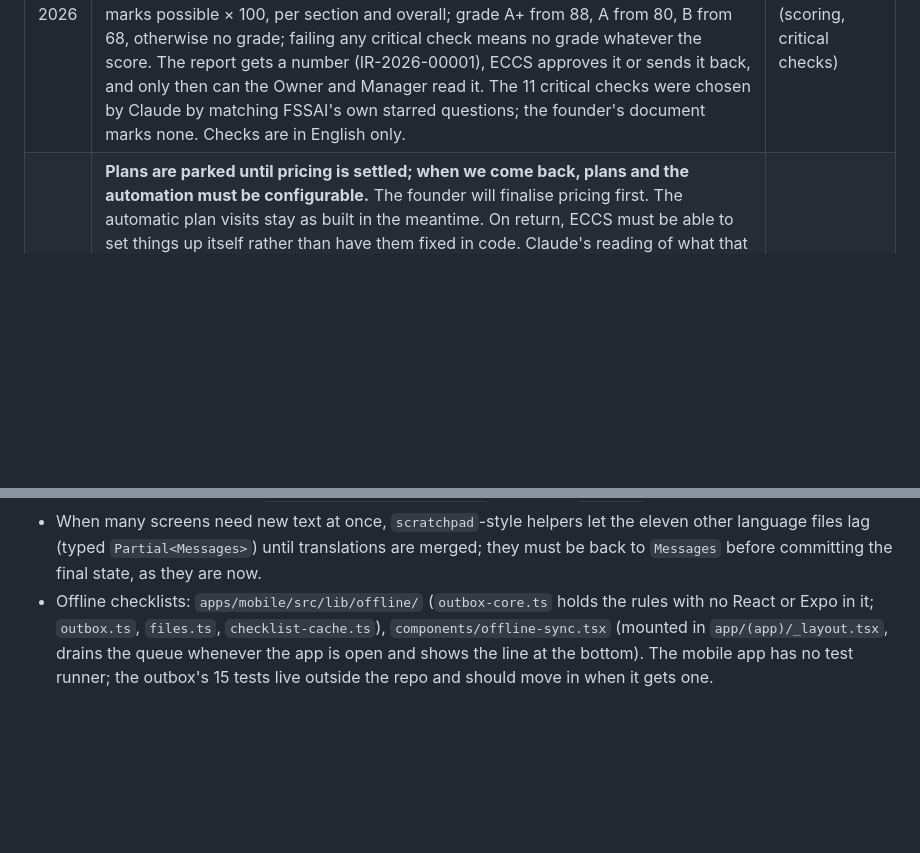
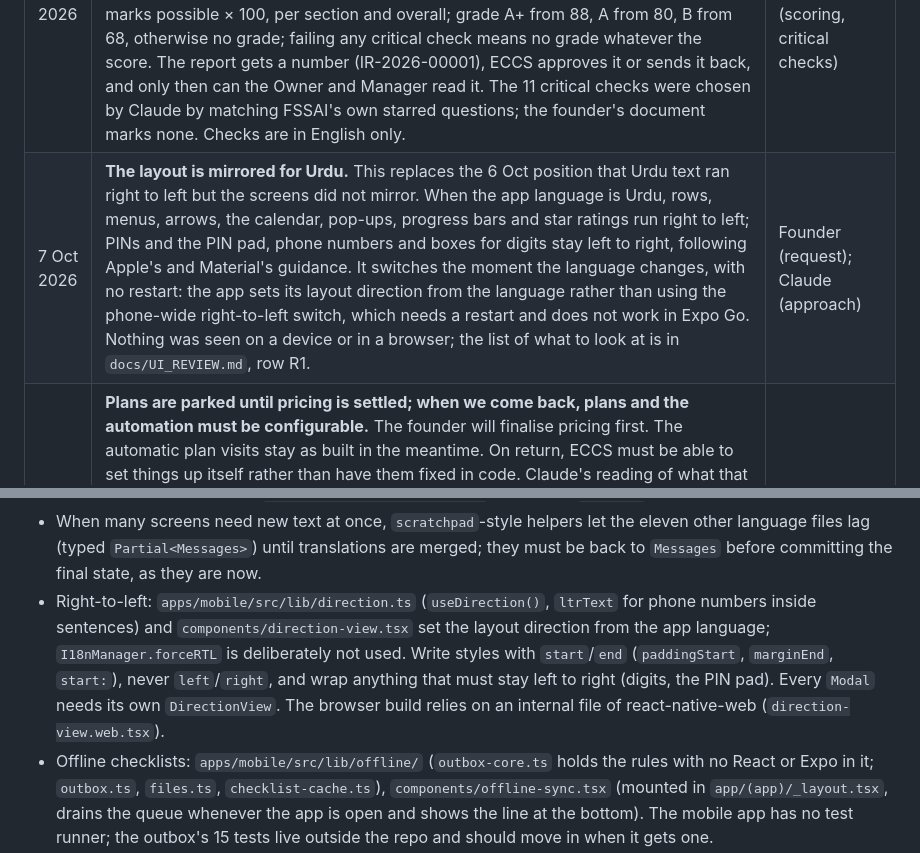
Before and after one commit to abdmath-eso/eccs, a Markdown page: docs/STATUS.md, 2 parts joined by grey strips. Rendered like a GitHub page; blank space fills up the shorter version.

Commit message:
Record the Urdu layout and the afternoon's checks in the docs
Co-Authored-By: Claude Opus 5.5 <noreply@anthropic.com>

```diff
--- a/docs/STATUS.md
+++ b/docs/STATUS.md
@@ -65,6 +65,7 @@ The team is the founder plus Claude Code. There are no other developers, so this
 | 7 Oct 2026 | **Checklists work without signal.** Today's checklists, once opened with signal, can be opened and filled in without it. Every answer, photo, reported problem and the Submit is saved on the phone first, shown as done, and sent in order when the server can be reached; a line at the bottom of the screen says "No signal… Waiting to send: N", "Sending…" or "All sent", with "Try now", and each item not yet sent is marked. The queue survives closing the app and is kept per person. If someone else submitted the checklist meanwhile, the unsent answers are dropped and the person is told once. A photo's time is when it was taken, not when it was sent. Signal is judged by whether our server answers (retrying after 5, 15, 30, then every 60 seconds), not by the phone's Wi-Fi icon. | Founder (request); Claude (rules) |
 | 7 Oct 2026 | **Notifications, first version: a list inside the app and the console.** A bell with an unread count on Home and in the console header opens the list; tapping one opens what it is about. 27 kinds fire on events (visits, reports, issues, licences, checklists, logins, plans) and 7 are reminders checked every 15 minutes and sent once each (licences expiring or expired, a checklist overdue or missed, a visit tomorrow, a visit not signed off, a visit not done). Nobody is notified of their own action. No push, SMS, WhatsApp or email yet: the code has one place to add them. The register `docs/NOTIFICATIONS.md` shows which are built. | Founder (request); Claude (rules) |
 | 7 Oct 2026 | **Scored inspections.** The founder's FSSAI document became the standard inspection: ten sections, 92 checks. ECCS plans an inspection in the console and gives it to a Supervisor, who answers each check in the app as Compliant, Not compliant or Not applicable; a non-compliance needs a note, a severity, a corrective action, a fix-by date and a photo. Scoring follows FSSAI's hygiene rating: 2 marks a check, 4 for a critical one; not-applicable checks are left out; score = marks earned ÷ marks possible × 100, per section and overall; grade A+ from 88, A from 80, B from 68, otherwise no grade; failing any critical check means no grade whatever the score. The report gets a number (IR-2026-00001), ECCS approves it or sends it back, and only then can the Owner and Manager read it. The 11 critical checks were chosen by Claude by matching FSSAI's own starred questions; the founder's document marks none. Checks are in English only. | Founder (request); Claude (scoring, critical checks) |
+| 7 Oct 2026 | **The layout is mirrored for Urdu.** This replaces the 6 Oct position that Urdu text ran right to left but the screens did not mirror. When the app language is Urdu, rows, menus, arrows, the calendar, pop-ups, progress bars and star ratings run right to left; PINs and the PIN pad, phone numbers and boxes for digits stay left to right, following Apple's and Material's guidance. It switches the moment the language changes, with no restart: the app sets its layout direction from the language rather than using the phone-wide right-to-left switch, which needs a restart and does not work in Expo Go. Nothing was seen on a device or in a browser; the list of what to look at is in `docs/UI_REVIEW.md`, row R1. | Founder (request); Claude (approach) |
 | 7 Oct 2026 | **Plans are parked until pricing is settled; when we come back, plans and the automation must be configurable.** The founder will finalise pricing first. The automatic plan visits stay as built in the meantime. On return, ECCS must be able to set things up itself rather than have them fixed in code. Claude's reading of what that covers, to confirm then: creating and editing plans (name, price, billing cycle, which services, how often each); a custom plan for one client; per outlet, the first date, usual time of day and usual Supervisor for each service, and pausing a plan; how far ahead visits are created; whether a new plan's services start together or spread out; what happens to a visit that falls on a holiday or a day the outlet is closed; and switching the automation off for an outlet. Today all of these are fixed: two sample plans from the seed, 30 days ahead, every service first due on the start date. | Founder |
 | 7 Oct 2026 | **Visits from plans are created automatically.** Founder asked for it. An outlet on a plan gets each of the plan's services at its own interval (for example pest control every 15 days). The server puts every visit due in the next 30 days in the diary, checking shortly after it starts and every six hours; ECCS can also press "Check plans now" in the console. Following how recurring-service tools work: visits are created a set time ahead (a rolling window); moving, doing or cancelling one visit changes only that visit and the rhythm carries on; cancelling one is how a visit is skipped; days already past are not filled in afterwards. A new visit takes the time of day and the Supervisor of that service's last visit at the outlet (otherwise "After closing" and no Supervisor, which ECCS then assigns). ECCS puts an outlet on a plan, changes it or stops it from Clients in the console; stopping or changing cancels the old plan's visits that have not started. The restaurant sees its plan on the Services screen. Claude's choices, not yet reviewed: 30 days ahead; every service of a new plan is first due on the plan's start date; restaurants cannot choose or change a plan themselves yet; no billing is attached. | Founder (request); Claude (rules) |
 | 7 Oct 2026 | **Order of the end of a visit, corrected by the founder.** (1) The Supervisor finishes. (2) The Owner or Manager can read everything straight away, checks the photos, rates the visit and signs off, without waiting for ECCS. (3) The report then goes to ECCS, who approve it in the console (or send it back to the Supervisor with a note). (4) Only after ECCS's approval is the PDF made, filed in the outlet's documents and available to the Owner and Manager, who should also get a notification (not built; see `docs/NOTIFICATIONS.md`, S1). This replaces the order built earlier the same day, where ECCS approved before the restaurant could see or sign. Claude's choice, to confirm: if ECCS sends a signed-off report back, the restaurant's sign-off and rating are kept and they do not sign again; the corrected report returns to ECCS. | Founder; Claude (send-back keeps the sign-off) |
@@ -298,6 +299,7 @@ New-ItemProperty -Path "HKLM:\SYSTEM\CurrentControlSet\Control\FileSystem" -Name
 - Which language the server answers in: the apps send the language on screen in the `X-App-Language` header (`getLanguage` in the api-client; `setAppLanguage` in `apps/mobile/src/lib/api.ts`). `AuthGuard` puts it on the request user as `contentLanguage`, falling back to the saved `language`. Server code that words something for the reader, or tags what they typed, must use `user.contentLanguage`, not `user.language`. Screens that show server-worded text must reload when `language` from `useSession()` changes.
 - Screens are built from shared pieces; use them rather than hand-making the same thing (all in `apps/mobile/src/components/ui` unless said): `Screen` (fixed top bar; `footer` pins the main button and progress under the scrolling body; `onRefresh` gives pull-to-refresh; `scrollRef`), `useSnackbar()` for a brief "saved" message after a success, `ErrorText` (`onRetry` for failed loads; always placed beside its cause), `OptionChip` for one choice of a few, `TextField` (`label`, `hint`, `error`), `theme.outline` for the edge of inputs and choices, `Button` (`icon` for a picture before the label: always an Ionicons name, never an emoji in the label). Navigation is `components/app-nav.tsx` (the bottom bar and what each role sees; the "More" menu), mounted in `app/(app)/_layout.tsx`; `lib/navigation.ts` says which screens each role has in the bar (those show the bar and no Back button). To scroll a screen to something, use `scrollToY` in `lib/scroll.ts` with the screen's `scrollRef`, not the scroll view directly. In the console: `components/toast.tsx`, `components/confirm-dialog.tsx`, `components/master-detail.tsx`, `lib/query.ts` (state kept in the web address), `lib/forms.ts`; each route's `page.tsx` only sets the title and the screen itself is the `*-screen.tsx` beside it. The Next.js docs this version needs are at the repo root, `node_modules/next/dist/docs/`, not under `apps/web`.
 - When many screens need new text at once, `scratchpad`-style helpers let the eleven other language files lag (typed `Partial<Messages>`) until translations are merged; they must be back to `Messages` before committing the final state, as they are now.
+- Right-to-left: `apps/mobile/src/lib/direction.ts` (`useDirection()`, `ltrText` for phone numbers inside sentences) and `components/direction-view.tsx` set the layout direction from the app language; `I18nManager.forceRTL` is deliberately not used. Write styles with `start`/`end` (`paddingStart`, `marginEnd`, `start:`), never `left`/`right`, and wrap anything that must stay left to right (digits, the PIN pad). Every `Modal` needs its own `DirectionView`. The browser build relies on an internal file of react-native-web (`direction-view.web.tsx`).
 - Offline checklists: `apps/mobile/src/lib/offline/` (`outbox-core.ts` holds the rules with no React or Expo in it; `outbox.ts`, `files.ts`, `checklist-cache.ts`), `components/offline-sync.tsx` (mounted in `app/(app)/_layout.tsx`, drains the queue whenever the app is open and shows the line at the bottom). The mobile app has no test runner; the outbox's 15 tests live outside the repo and should move in when it gets one.
 - Notifications: `apps/api/src/notifications/` is a global module. Other services call one method per event on `NotifyService`; `NotificationsService` works out who is told and writes the rows (the `outsideChannels` array there is where push would be added); `RemindersService` runs the timed ones (`run(asOf)`; off under tests). `NotifyService.enabled` is false under tests except in the notifications spec. Types and the shape of `data` are in `packages/shared/src/notifications.ts`; the apps word each one from its type through the `notif.*` keys, and the server keeps an English copy in `notifications.wording.ts` that must be kept in step with `en.ts`. **Any new feature must add its notifications to `docs/NOTIFICATIONS.md`.**
 - Inspections: `apps/api/src/inspections/`, `packages/shared/src/inspections.ts` (`scoreInspection` is the scoring rule), template data `packages/db/prisma/data/inspection-template.json` loaded by `pnpm inspection:load` in `packages/db` (safe to repeat; a critical check is one whose weight is 4). App screens `apps/mobile/src/app/(app)/inspections/`; console `apps/web/src/app/(console)/inspections/`.
```
Also changed, not shown: docs/DAILY_LOG.md (+2 -0 lines).
